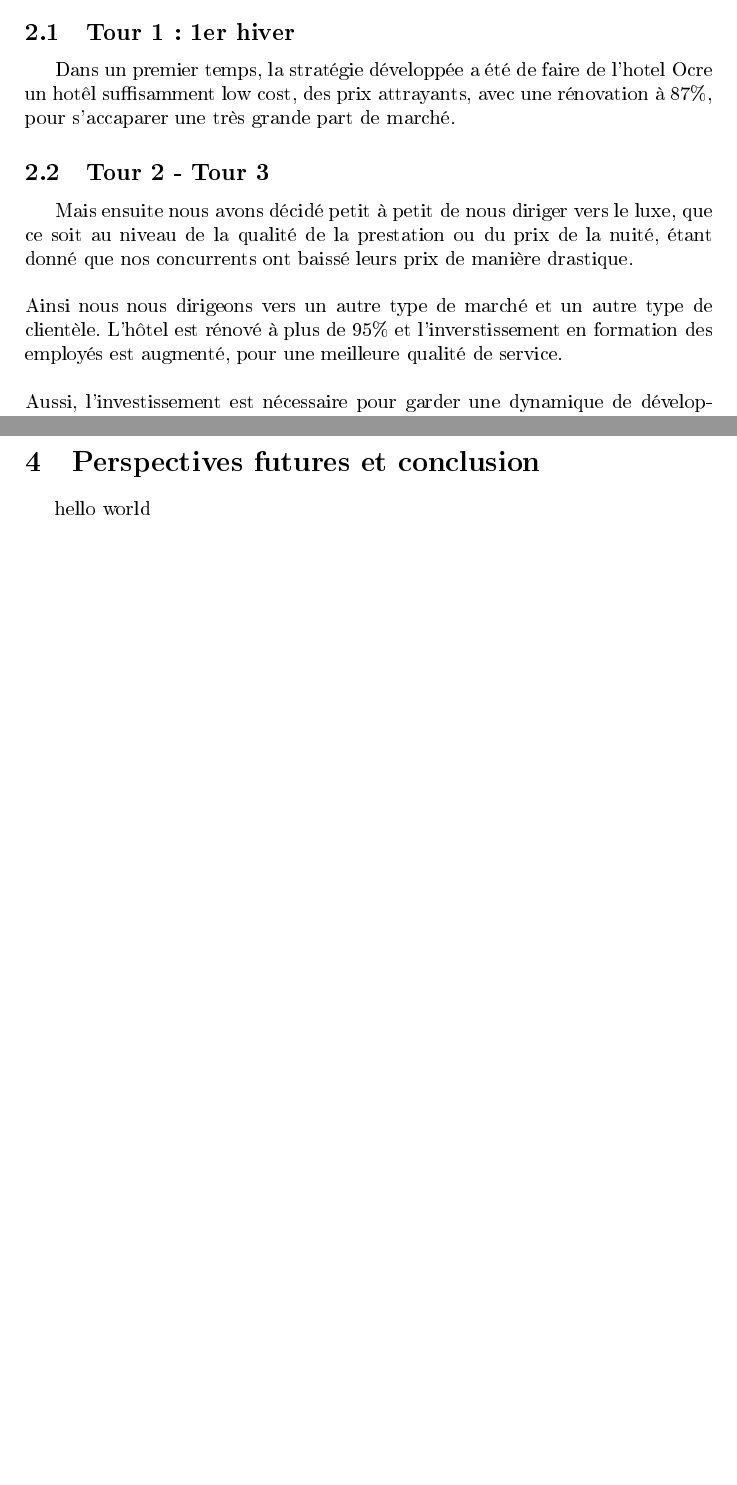
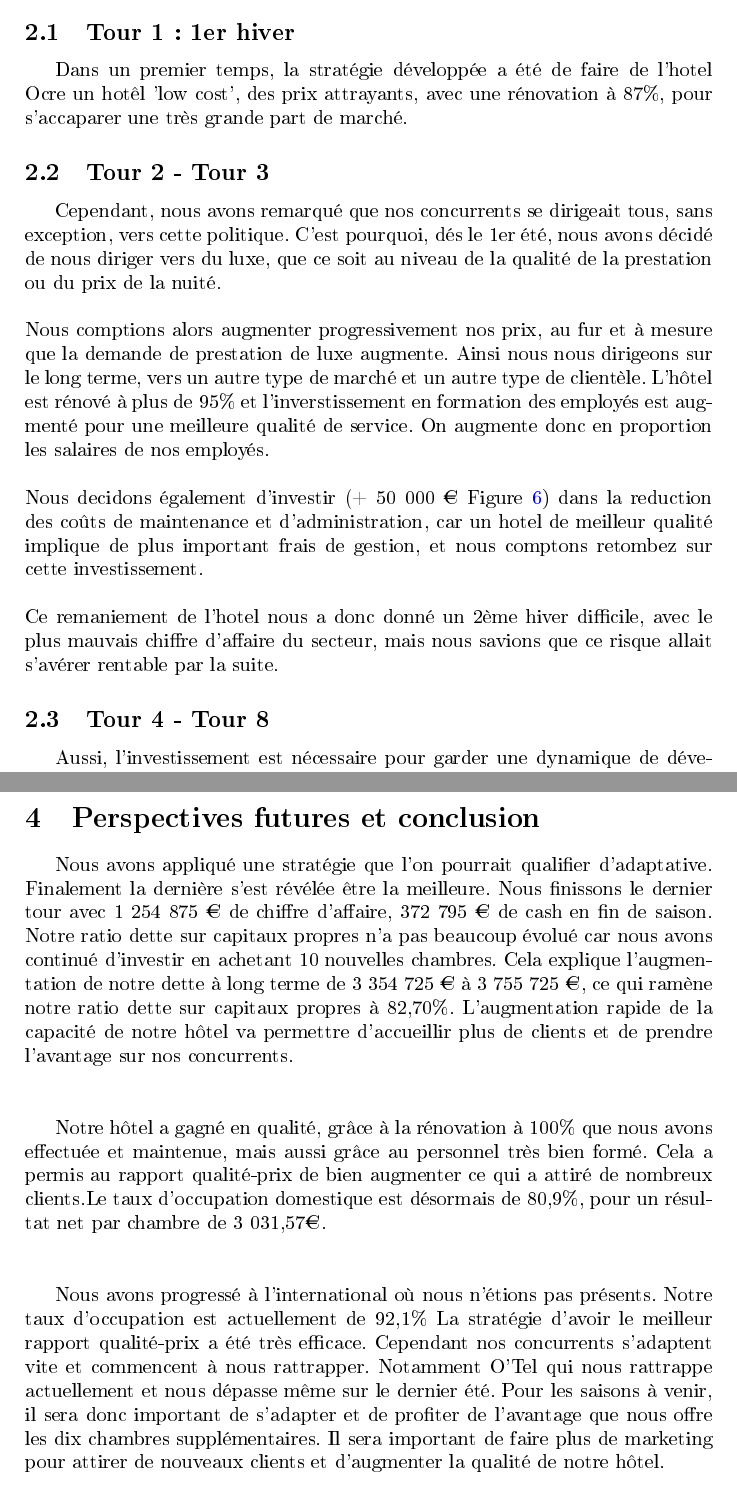
Before and after one commit to huijz333/ENSIIE, a LaTeX document (UE/S1/CESIM/rapport/rapport.tex): two parts of pages 2 and 4 of 10, joined at a grey line, cut so that both start at the same text, the shorter picture padded with empty space. The pictures show the PDF file UE/S1/CESIM/rapport/rapport.pdf that the author committed with the source.

Commit message:
conclusion

```diff
--- a/UE/S1/CESIM/rapport/rapport.tex
+++ b/UE/S1/CESIM/rapport/rapport.tex
@@ -53,7 +55,6 @@
       des prix attrayants, avec une rénovation à 87\%, pour s’accaparer une très grande part de marché.
 
+
     \subsection{Tour 2 - Tour 3}
-
-      Mais ensuite nous avons décidé petit à petit de nous diriger vers le luxe,
-      que ce soit au niveau de la qualité de la prestation ou du prix de la nuité,
-      étant donné que nos concurrents ont baissé leurs prix de manière drastique.
+      Cependant, nous avons remarqué que nos concurrents se dirigeait tous, sans exception, vers cette politique.
+      C'est pourquoi, dés le 1er été, nous avons décidé de nous diriger vers du luxe,
@@ -60,2 +62,6 @@
       \newline
       \newline
+      Nous comptions alors augmenter progressivement nos prix, au fur et à mesure que la demande de prestation de luxe augmente.
+      Ainsi nous nous dirigeons sur le long terme, vers un autre type de marché et un autre type de clientèle.
+      L’hôtel est rénové à plus de 95\% et l'inverstissement en formation des employés est augmenté pour une meilleure qualité de service.
+      On augmente donc en proportion les salaires de nos employés.
@@ -64,2 +68,8 @@
       \newline
       \newline
+      Nous decidons également d'investir (+ 50 000 \euro{} Figure \ref{effort_reduction_couts}) dans la reduction des coûts de maintenance et d'administration,
+      car un hotel de meilleur qualité implique de plus important frais de gestion, et nous comptons retombez sur cette investissement.
+      \newline
+      \newline
+      Ce remaniement de l'hotel nous a donc donné un 2ème hiver difficile, avec le plus mauvais chiffre d'affaire du secteur,
+      mais nous savions que ce risque allait s'avérer rentable par la suite.
@@ -69 +76,6 @@
 
+    \subsection{Tour 4 - Tour 8}
+      Aussi,  l’investissement est nécessaire pour garder une dynamique de développement de l’hôtel. Avec une dette de 72\% de nos capitaux propres,
+      nous decidons de l'augmenter à 80\% (soit 500 000 \euro{} d'emprunt) afin de construire 5 nouvelles chambres.
+      \newline
+      \newline
@@ -122,7 +124,33 @@
 
   \newpage
   \section{Perspectives futures et conclusion}
-    hello world
+
+  Nous avons appliqué une stratégie que l’on pourrait qualifier d’adaptative.
+  Finalement la dernière s’est révélée être la meilleure. Nous finissons le dernier tour
+  avec 1 254 875 \euro{} de chiffre d’affaire, 372 795 \euro{} de cash en fin de saison.
+  Notre ratio dette sur capitaux propres n’a pas beaucoup évolué car nous avons continué
+  d’investir en achetant 10 nouvelles chambres. Cela explique l’augmentation de notre
+  dette à long terme de 3 354 725 \euro{} à 3 755 725 \euro{}, ce qui ramène notre ratio
+  dette sur capitaux propres à 82,70\%. L’augmentation rapide de la capacité de notre hôtel
+  va permettre d’accueillir plus de clients et de prendre l’avantage sur nos concurrents.
+  \newline
+  \newline
+
+  Notre hôtel a gagné en qualité, grâce à la rénovation à 100\%
+  que nous avons effectuée et maintenue, mais aussi grâce au personnel
+  très bien formé. Cela a permis au rapport qualité-prix de bien augmenter
+  ce qui a attiré de nombreux clients.Le taux d’occupation domestique est désormais
+  de 80,9\%, pour un résultat net par chambre de 3 031,57\euro{}.
+  \newline
+  \newline
+
+  Nous avons progressé à l’international où nous n’étions pas présents.
+  Notre taux d’occupation est actuellement de 92,1\% La stratégie d’avoir le meilleur rapport qualité-prix
+  a été très efficace. Cependant nos concurrents s’adaptent vite et commencent à nous rattrapper.
+  Notamment O’Tel qui nous rattrappe actuellement et nous dépasse même sur le dernier été. Pour les saisons
+  à venir, il sera donc important de s’adapter et de profiter de l’avantage que nous offre les dix chambres supplémentaires.
+  Il sera important de faire plus de marketing pour attirer de nouveaux clients et d’augmenter la qualité de notre hôtel.
+
 
   \newpage
   \section{Graphiques, chiffres...}
```
Also changed, not shown: UE/S1/CESIM/rapport/images/marketting_part_marche.png, UE/S1/CESIM/rapport/rapport.pdf, UE/S1/CESIM/rapport/rapport.tex (35 more changed lines), 6 other files.
